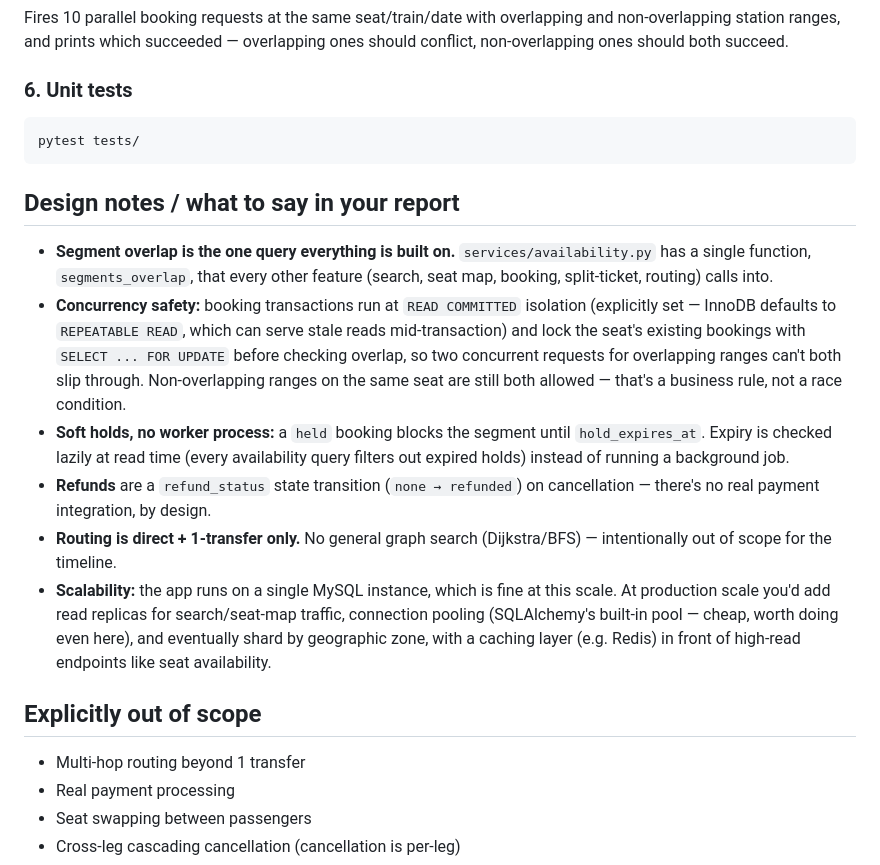
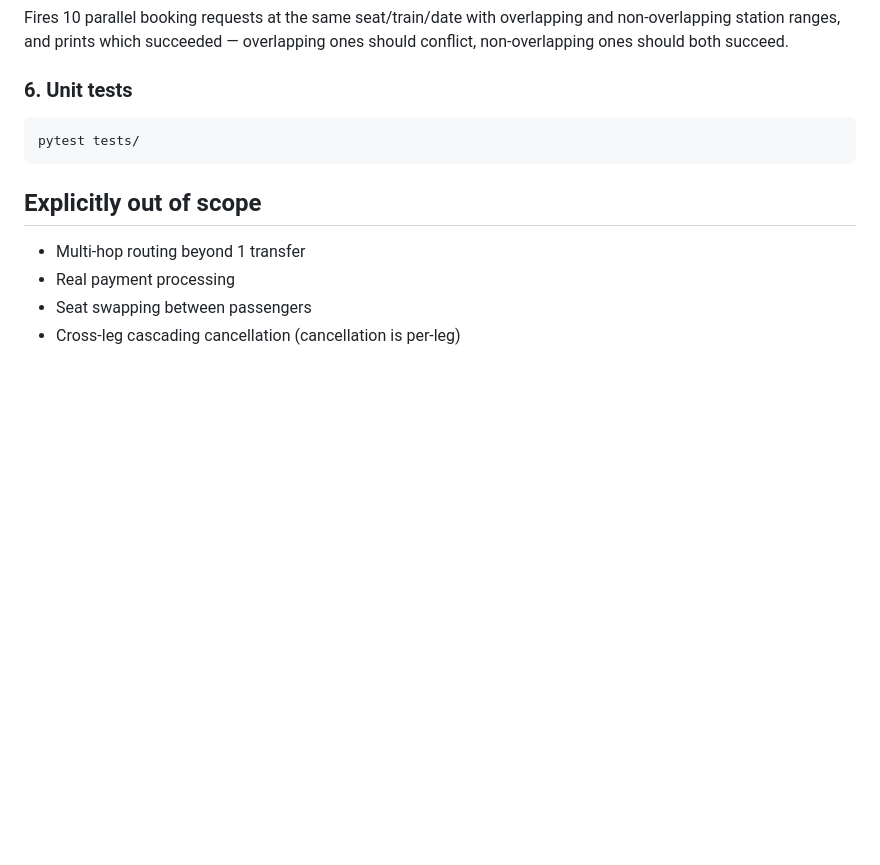
Before and after one commit to shahid596/Railway-Travel-and-Booking-Management-System, a Markdown page: README.md, the part around the change. Drawn GitHub-style; blank space fills up the shorter version.

````diff
--- a/README.md
+++ b/README.md
@@ -113,30 +113,6 @@ ones should conflict, non-overlapping ones should both succeed.
 pytest tests/
 ```
 
-## Design notes / what to say in your report
-
-- **Segment overlap is the one query everything is built on.** `services/availability.py`
-  has a single function, `segments_overlap`, that every other feature (search,
-  seat map, booking, split-ticket, routing) calls into.
-- **Concurrency safety:** booking transactions run at `READ COMMITTED` isolation
-  (explicitly set — InnoDB defaults to `REPEATABLE READ`, which can serve stale
-  reads mid-transaction) and lock the seat's existing bookings with
-  `SELECT ... FOR UPDATE` before checking overlap, so two concurrent requests for
-  overlapping ranges can't both slip through. Non-overlapping ranges on the same
-  seat are still both allowed — that's a business rule, not a race condition.
-- **Soft holds, no worker process:** a `held` booking blocks the segment until
-  `hold_expires_at`. Expiry is checked lazily at read time (every availability
-  query filters out expired holds) instead of running a background job.
-- **Refunds** are a `refund_status` state transition (`none → refunded`) on
-  cancellation — there's no real payment integration, by design.
-- **Routing is direct + 1-transfer only.** No general graph search (Dijkstra/BFS)
-  — intentionally out of scope for the timeline.
-- **Scalability:** the app runs on a single MySQL instance, which is fine at this
-  scale. At production scale you'd add read replicas for search/seat-map traffic,
-  connection pooling (SQLAlchemy's built-in pool — cheap, worth doing even here),
-  and eventually shard by geographic zone, with a caching layer (e.g. Redis) in
-  front of high-read endpoints like seat availability.
-
 ## Explicitly out of scope
 
 - Multi-hop routing beyond 1 transfer
````
